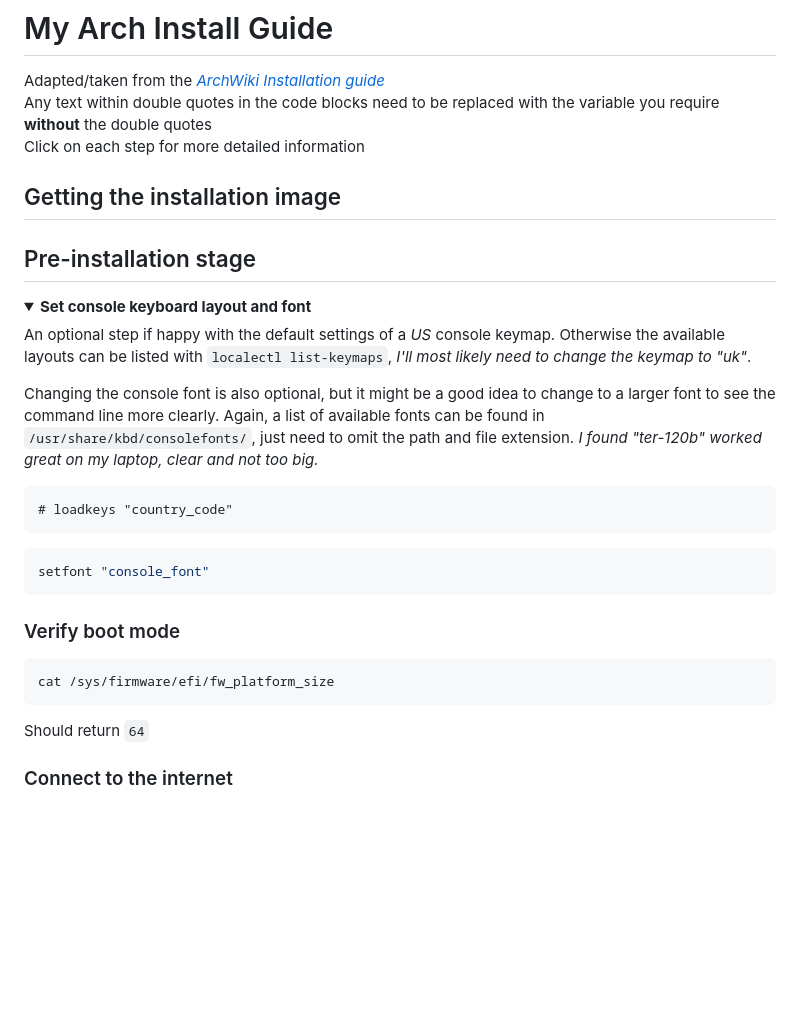
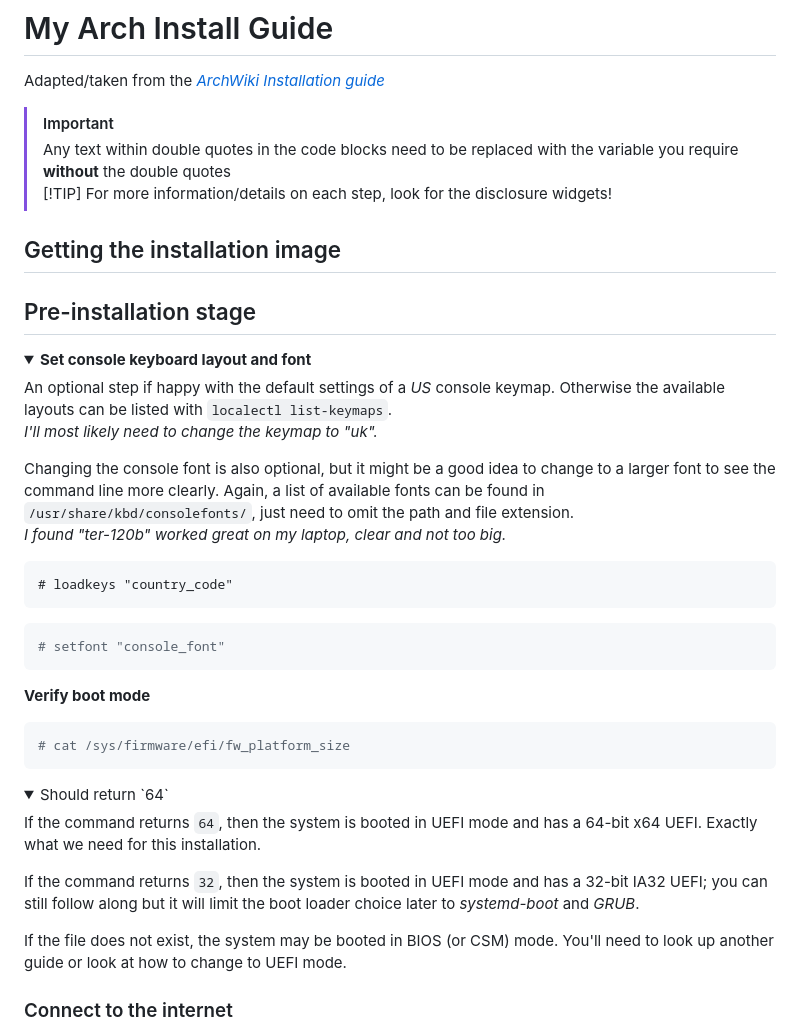
Before and after one commit to one0rb/one0rb, a Markdown page: arch-install.md, the part around the change printed below. Drawn GitHub-style; folded sections open; blank space fills up the shorter version.

Commit message:
Update arch-install.md
Content added and more style testing.

````diff
--- a/arch-install.md
+++ b/arch-install.md
@@ -1,27 +1,42 @@
 # My Arch Install Guide
 Adapted/taken from the *[ArchWiki Installation guide](https://wiki.archlinux.org/title/Installation_guide?ref=bluelinden.art)*
-Any text within double quotes in the code blocks need to be replaced with the variable you require **without** the double quotes
-Click on each step for more detailed information
+>[!IMPORTANT]
+>Any text within double quotes in the code blocks need to be replaced with the variable you require **without** the double quotes
+>[!TIP]
+>For more information/details on each step, look for the disclosure widgets!
+
 ## Getting the installation image
+
 ## Pre-installation stage
-<details><summary><strong>Set console keyboard layout and font</strong></summary>
+<details>
+<summary><strong>Set console keyboard layout and font</strong></summary>
 
-An optional step if happy with the default settings of a <em>US</em> console keymap. Otherwise the available layouts can be listed with `localectl list-keymaps`, <em>I'll most likely need to change the keymap to "uk"</em>.
+An optional step if happy with the default settings of a <em>US</em> console keymap. Otherwise the available layouts can be listed with `localectl list-keymaps`.
+<em>I'll most likely need to change the keymap to "uk".</em>
 
-Changing the console font is also optional, but it might be a good idea to change to a larger font to see the command line more clearly. Again, a list of available fonts can be found in `/usr/share/kbd/consolefonts/`, just need to omit the path and file extension. <em>I found "ter-120b" worked great on my laptop, clear and not too big.</em>
+Changing the console font is also optional, but it might be a good idea to change to a larger font to see the command line more clearly. Again, a list of available fonts can be found in `/usr/share/kbd/consolefonts/`, just need to omit the path and file extension.
+<em>I found "ter-120b" worked great on my laptop, clear and not too big.</em>
 </details>
 
 ```
 # loadkeys "country_code"
 ```
 ```bash
-setfont "console_font"
+# setfont "console_font"
 ```
 
-### Verify boot mode
+**Verify boot mode**
 ```bash
-cat /sys/firmware/efi/fw_platform_size
+# cat /sys/firmware/efi/fw_platform_size
 ```
-Should return `64`
+<details>
+<summary>Should return `64`</summary>
+
+If the command returns `64`, then the system is booted in UEFI mode and has a 64-bit x64 UEFI. Exactly what we need for this installation.
+
+If the command returns `32`, then the system is booted in UEFI mode and has a 32-bit IA32 UEFI; you can still follow along but it will limit the boot loader choice later to <em>systemd-boot</em> and <em>GRUB</em>.
+
+If the file does not exist, the system may be booted in BIOS (or CSM) mode. You'll need to look up another guide or look at how to change to UEFI mode.
+</details>
 
 ### Connect to the internet
````
Also changed, not shown: other parts of arch-install.md (+5 -1 lines).
